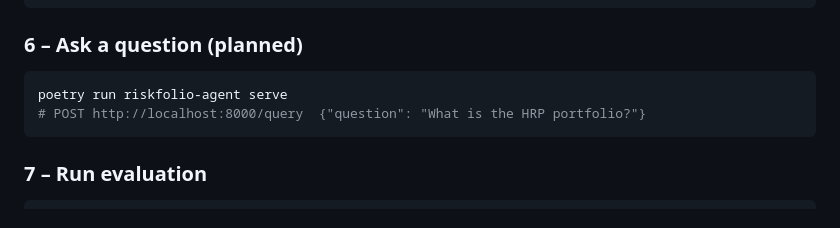
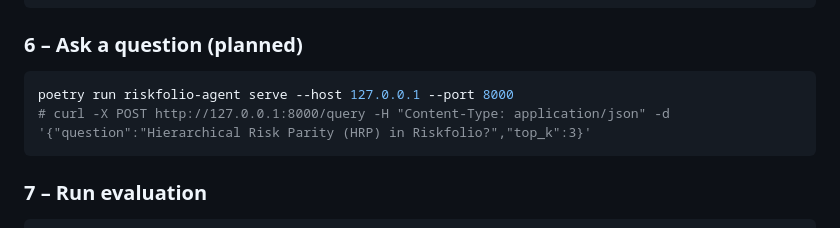
Before and after one commit to ethantenison/riskfolio-graphrag-agent, a Markdown page: README.md, the part around the change. Rendered like a GitHub page.

````diff
--- a/README.md
+++ b/README.md
@@ -113,8 +113,8 @@ poetry run riskfolio-agent build-graph
 ### 6 – Ask a question (planned)
 
 ```bash
-poetry run riskfolio-agent serve
-# POST http://localhost:8000/query  {"question": "What is the HRP portfolio?"}
+poetry run riskfolio-agent serve --host 127.0.0.1 --port 8000
+# curl -X POST http://127.0.0.1:8000/query -H "Content-Type: application/json" -d '{"question":"Hierarchical Risk Parity (HRP) in Riskfolio?","top_k":3}'
 ```
 
 ### 7 – Run evaluation
````
